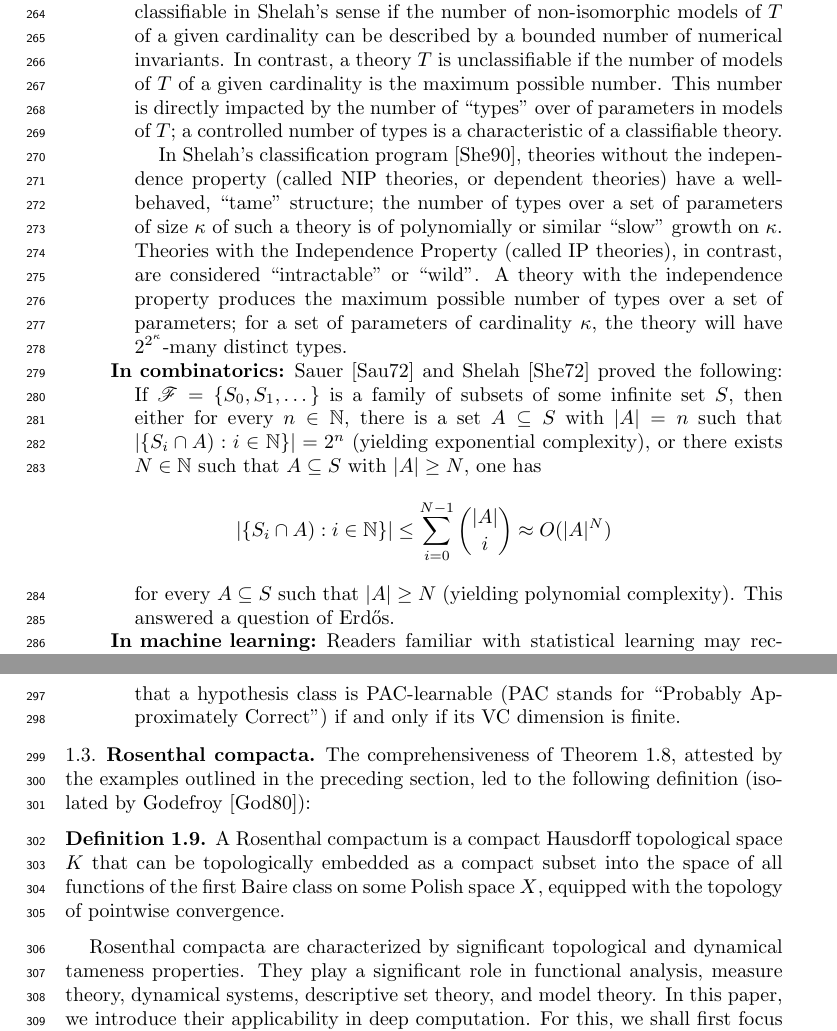
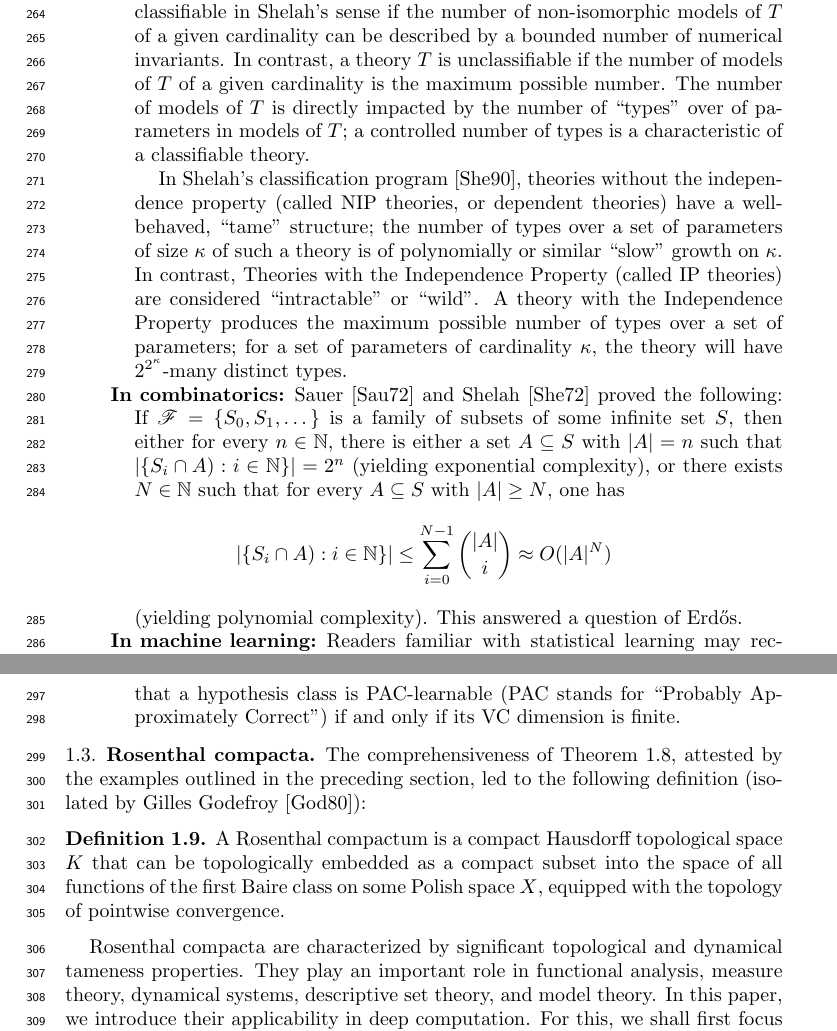
Before and after one commit to tonamatos/DeepComputationsNIP, a LaTeX paper (main.tex): two parts of pages 7 and 8 of 21, joined at a grey line, cut so that both start at the same text. Compiled offline with pdfLaTeX.

Commit message:
Minor typos

```diff
--- a/main.tex
+++ b/main.tex
@@ -291,17 +291,18 @@ The particular case of the BFT Dichotomy (Theorem~\ref{BFT}) when $A$ consists o
 \begin{description}
 
 \item[In model theory]
-Shelah's classification theory is a foundational program in mathematical logic devised to categorize first-order theories based on the complexity and structure of their models. A theory $T$ is considered classifiable in Shelah's sense if the number of non-isomorphic models of $T$ of a given cardinality can be described by a bounded number of numerical invariants. In contrast, a theory $T$ is unclassifiable if the number of models of $T$ of a given cardinality is the maximum possible number. This number is directly impacted by the number of ``types'' over  of parameters in models of $T$; a controlled number of types is a characteristic of a classifiable theory.
+Shelah's classification theory is a foundational program in mathematical logic devised to categorize first-order theories based on the complexity and structure of their models. A theory $T$ is considered classifiable in Shelah's sense if the number of non-isomorphic models of $T$ of a given cardinality can be described by a bounded number of numerical invariants. In contrast, a theory $T$ is unclassifiable if the number of models of $T$ of a given cardinality is the maximum possible number. The  number of models of $T$ is directly impacted by the number of ``types'' over  of parameters in models of $T$; a controlled number of types is a characteristic of a classifiable theory.
 
-In Shelah's classification program~\cite{Shelah:1990}, theories without the independence property (called NIP theories, or dependent theories) have a well-behaved, ``tame" structure; the number of types over a set of parameters of size $\kappa$ of such a theory is of polynomially or similar ``slow" growth on $\kappa$. Theories with the Independence Property  (called IP theories), in contrast, are considered ``intractable" or ``wild''. A theory with the independence property produces the maximum possible number of types over a set of parameters;  for a set of parameters of cardinality $\kappa$, the theory will have $2^{2^{\kappa}}$-many distinct types.
+In Shelah's classification program~\cite{Shelah:1990}, theories without the independence property (called NIP theories, or dependent theories) have a well-behaved, ``tame" structure; the number of types over a set of parameters of size $\kappa$ of such a theory is of polynomially or similar ``slow" growth on $\kappa$.
+In contrast, Theories with the Independence Property  (called IP theories) are considered ``intractable" or ``wild''. A theory with the Independence Property produces the maximum possible number of types over a set of parameters;  for a set of parameters of cardinality $\kappa$, the theory will have $2^{2^{\kappa}}$-many distinct types.
 
  \item[In combinatorics]
- Sauer~\cite{Sauer:1972} and Shelah~\cite{Shelah:1972} proved the following: If $\mathscr{F}=\{S_0,S_1,\dots\}$ is a family of subsets of some infinite set $S$, then either for every $n\in\mathbb{N}$, there is a set $A\subseteq S$ with $|A|=n$ such that $|\{S_i\cap A): i\in\mathbb{N}\}|=2^n$ (yielding exponential complexity),
-or there exists $N\in\mathbb{N}$ such that  $A\subseteq S$ with $|A|\ge N$, one has
+ Sauer~\cite{Sauer:1972} and Shelah~\cite{Shelah:1972} proved the following: If $\mathscr{F}=\{S_0,S_1,\dots\}$ is a family of subsets of some infinite set $S$, then either for every $n\in\mathbb{N}$, there is either a set $A\subseteq S$ with $|A|=n$ such that $|\{S_i\cap A): i\in\mathbb{N}\}|=2^n$ (yielding exponential complexity),
+or there exists $N\in\mathbb{N}$ such that  for every $A\subseteq S$ with $|A|\ge N$, one has
 \[
 |\{S_i\cap A): i\in\mathbb{N}\}| \le \sum_{i=0}^{N-1} \binom{|A|}{i} \approx O(|A|^N)
 \]
-for every $A\subseteq S$ such that $|A|\ge N$ (yielding polynomial complexity). This answered a question of Erd\H{o}s.
+(yielding polynomial complexity). This answered a question of Erd\H{o}s.
 
 
  \item[In machine learning]
@@ -312,7 +313,7 @@ Readers familiar with statistical learning may recognize the Sauer-Shelah lemma
 
 \subsection{Rosenthal compacta}
 
- The comprehensiveness of Theorem~\ref{BFT}, attested by the examples outlined in the preceding section, led to the following definition (isolated by Godefroy~\cite{Godefroy:1980}):
+ The comprehensiveness of Theorem~\ref{BFT}, attested by the examples outlined in the preceding section, led to the following definition (isolated by Gilles Godefroy~\cite{Godefroy:1980}):
 
 \begin{defn}
 \label{D:Rosenthal compacta}
@@ -321,7 +322,7 @@ A Rosenthal compactum  is a compact Hausdorff topological space \(K\) that can b
 
 
 Rosenthal compacta are characterized by significant topological and dynamical tameness properties.
-They play a significant role in functional analysis,  measure theory, dynamical systems, descriptive set theory, and model theory. In this paper, we introduce their applicability in deep computation.  For this, we shall first focus on countable languages, which is the theme of the next subsection.
+They play an important role in functional analysis,  measure theory, dynamical systems, descriptive set theory, and model theory. In this paper, we introduce their applicability in deep computation.  For this, we shall first focus on countable languages, which is the theme of the next subsection.
 
 
 \subsection{The special case $B_1(X,\mathbb{R}^\mathcal{P})$   with $\mathcal{P}$ countable.}
```
Also changed, not shown: main.pdf, main.tex (4 more changed lines), 2 other files.
